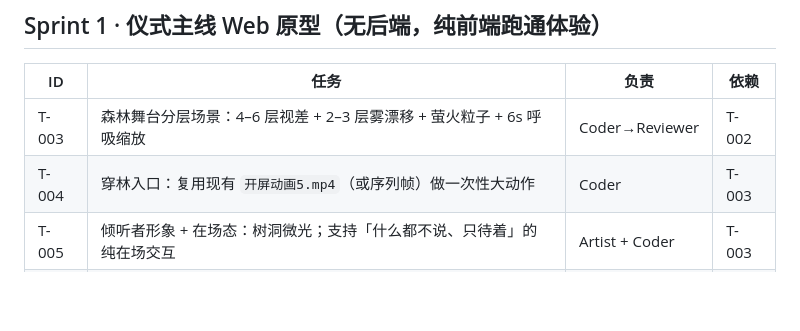
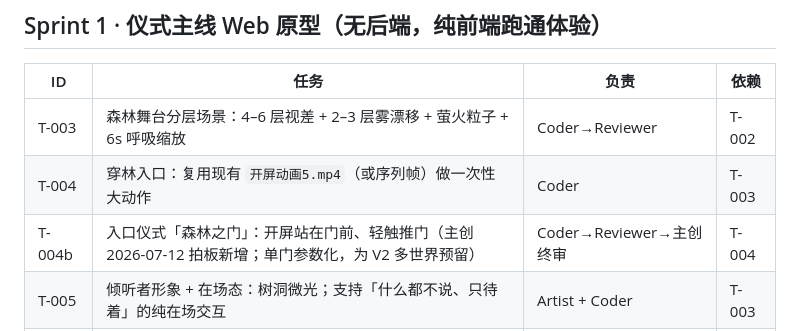
Before and after one commit to ivychhh/Qi_Game, a Markdown page: ROADMAP.md, the part around the change. Drawn GitHub-style; blank space fills up the shorter version.

Commit message:
[T-004b] Architect 拆单：入口仪式「森林之门」（主创拍板 MVP 新增）+ ROADMAP 更新
Co-Authored-By: Claude Fable 5 <noreply@anthropic.com>

```diff
--- a/ROADMAP.md
+++ b/ROADMAP.md
@@ -19,6 +19,7 @@
 |---|---|---|---|
 | T-003 | 森林舞台分层场景：4–6 层视差 + 2–3 层雾漂移 + 萤火粒子 + 6s 呼吸缩放 | Coder→Reviewer | T-002 |
 | T-004 | 穿林入口：复用现有 `开屏动画5.mp4`（或序列帧）做一次性大动作 | Coder | T-003 |
+| T-004b | 入口仪式「森林之门」：开屏站在门前、轻触推门（主创 2026-07-12 拍板新增；单门参数化，为 V2 多世界预留） | Coder→Reviewer→主创终审 | T-004 |
 | T-005 | 倾听者形象 + 在场态：树洞微光；支持「什么都不说、只待着」的纯在场交互 | Artist + Coder | T-003 |
 | T-006 | 记梦交互：语音优先（按住说话，话语化作光丝入瓶）+ 文字碎片 + 6–8 个氛围印章 | Coder→Reviewer | T-005 |
 
```
Also changed, not shown: tasks/T-004B.md (added, +40 -0 lines).
